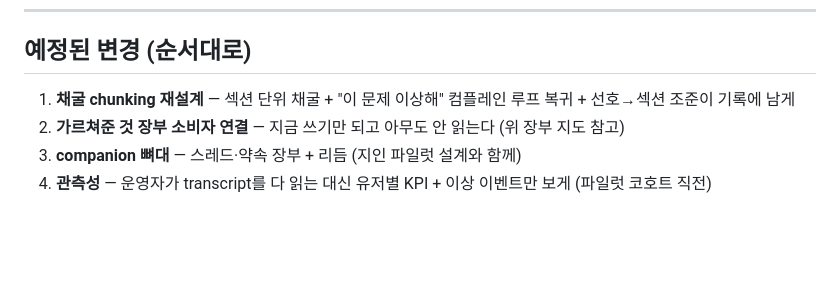
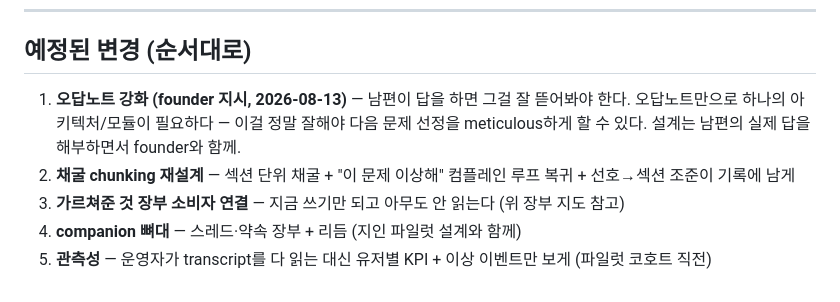
Before and after one commit to jeongmokwon/upskill-coach, a Markdown page: ARCHITECTURE.md, the part around the change. Drawn GitHub-style; blank space fills up the shorter version.

Commit message:
docs: error-note deepening jumps to planned-change #1 (founder directive)
When the husband answers, the answer must be dissected properly —
the error note deserves its own module/architecture, because
meticulous next-question selection depends on it. Design happens
with the founder over his real answers.

Co-Authored-By: Claude Fable 5 <noreply@anthropic.com>

```diff
--- a/ARCHITECTURE.md
+++ b/ARCHITECTURE.md
@@ -148,11 +148,15 @@ annotate: 하루치 대화 주석 (운영자 관찰용)
 
 ## 예정된 변경 (순서대로)
 
-1. **채굴 chunking 재설계** — 섹션 단위 채굴 + "이 문제 이상해"
+1. **오답노트 강화 (founder 지시, 2026-08-13)** — 남편이 답을 하면
+   그걸 잘 뜯어봐야 한다. 오답노트만으로 하나의 아키텍처/모듈이
+   필요하다 — 이걸 정말 잘해야 다음 문제 선정을 meticulous하게 할
+   수 있다. 설계는 남편의 실제 답을 해부하면서 founder와 함께.
+2. **채굴 chunking 재설계** — 섹션 단위 채굴 + "이 문제 이상해"
    컴플레인 루프 복귀 + 선호→섹션 조준이 기록에 남게
-2. **가르쳐준 것 장부 소비자 연결** — 지금 쓰기만 되고 아무도 안
+3. **가르쳐준 것 장부 소비자 연결** — 지금 쓰기만 되고 아무도 안
    읽는다 (위 장부 지도 참고)
-3. **companion 뼈대** — 스레드·약속 장부 + 리듬 (지인 파일럿 설계와
+4. **companion 뼈대** — 스레드·약속 장부 + 리듬 (지인 파일럿 설계와
    함께)
-4. **관측성** — 운영자가 transcript를 다 읽는 대신 유저별
+5. **관측성** — 운영자가 transcript를 다 읽는 대신 유저별
    KPI + 이상 이벤트만 보게 (파일럿 코호트 직전)
```
